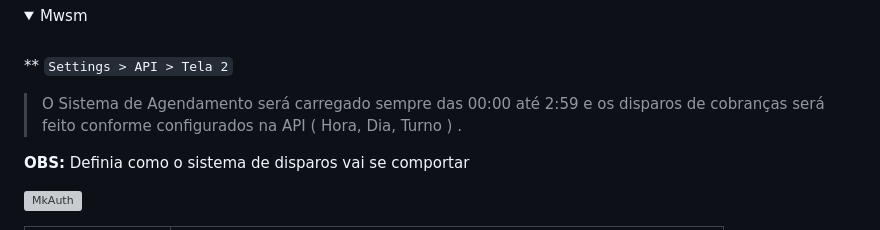
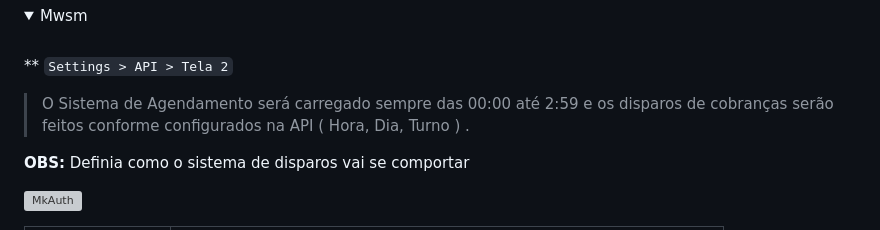
Before and after one commit to merckeu/Mwsm, a Markdown page: README.md, the part around the change. Drawn GitHub-style; folded sections open; grey boxes are pictures that could not be loaded.

```diff
--- a/README.md
+++ b/README.md
@@ -325,7 +325,7 @@ Token:SENHA
 
  ** `Settings > API > Tela 2`
 
-> O Sistema de Agendamento será carregado sempre das 00:00 até 2:59 e os disparos de cobranças será feito conforme configurados na API ( Hora, Dia, Turno ) .
+> O Sistema de Agendamento será carregado sempre das 00:00 até 2:59 e os disparos de cobranças serão feitos conforme configurados na API ( Hora, Dia, Turno ) .
 
 <b>OBS:</b> Definia como o sistema de disparos vai se comportar
 
```
